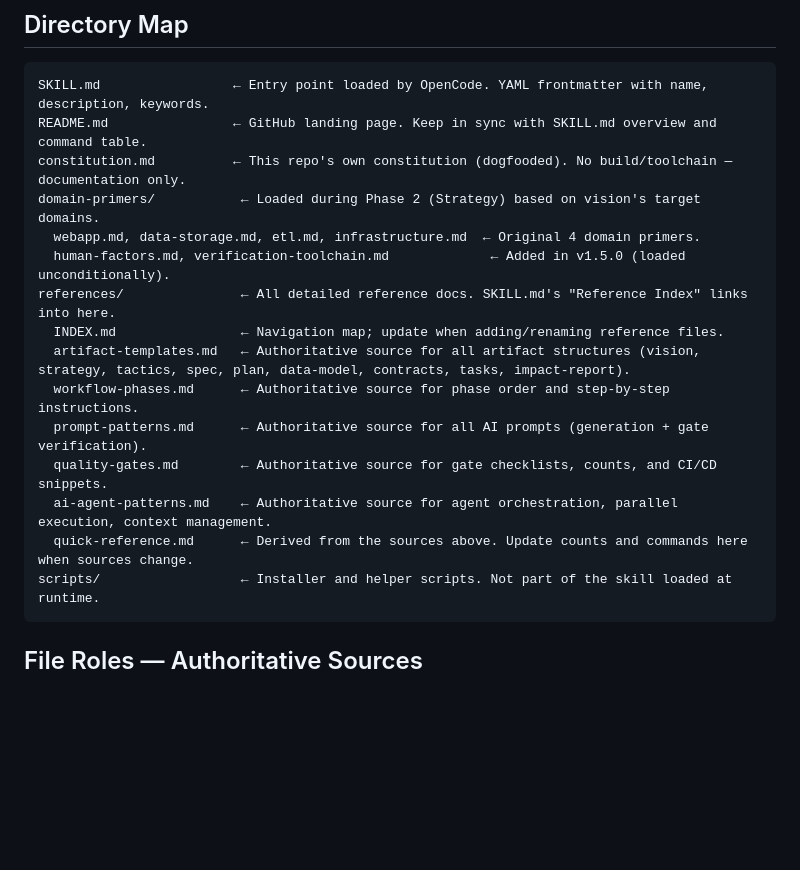
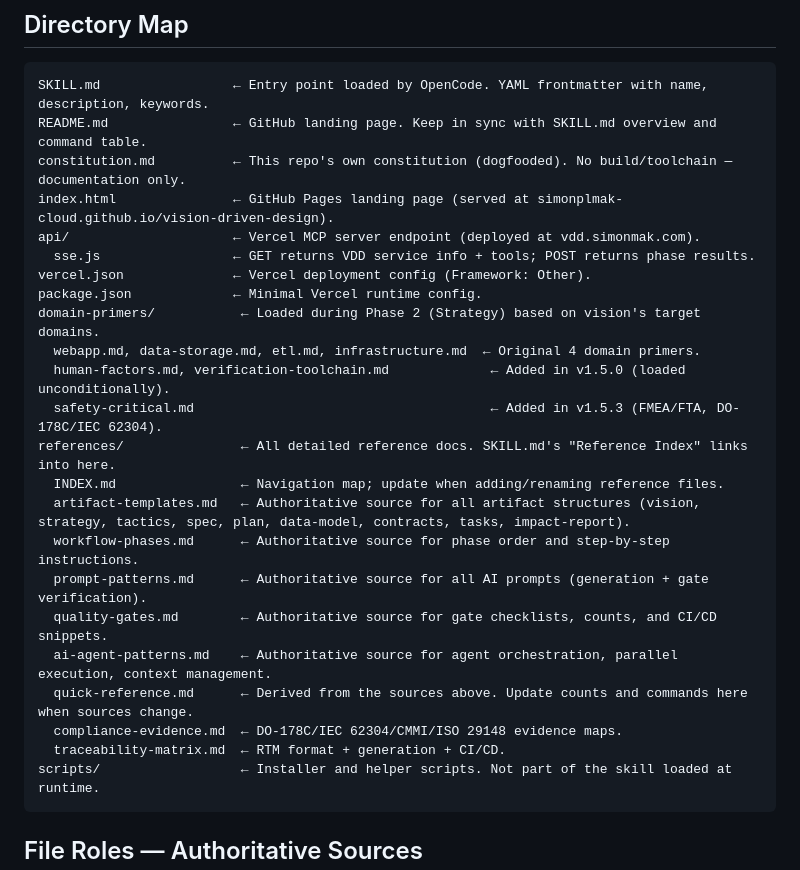
Before and after one commit to simonplmak-cloud/vision-driven-design, a Markdown page: AGENTS.md, the part around the change. Rendered like a GitHub page; blank space fills up the shorter version.

````diff
--- a/AGENTS.md
+++ b/AGENTS.md
@@ -8,9 +8,15 @@ This is an **OpenCode AI skill repository** — static documentation, not an app
 SKILL.md                 ← Entry point loaded by OpenCode. YAML frontmatter with name, description, keywords.
 README.md                ← GitHub landing page. Keep in sync with SKILL.md overview and command table.
 constitution.md          ← This repo's own constitution (dogfooded). No build/toolchain — documentation only.
+index.html               ← GitHub Pages landing page (served at simonplmak-cloud.github.io/vision-driven-design).
+api/                     ← Vercel MCP server endpoint (deployed at vdd.simonmak.com).
+  sse.js                 ← GET returns VDD service info + tools; POST returns phase results.
+vercel.json              ← Vercel deployment config (Framework: Other).
+package.json             ← Minimal Vercel runtime config.
 domain-primers/           ← Loaded during Phase 2 (Strategy) based on vision's target domains.
   webapp.md, data-storage.md, etl.md, infrastructure.md  ← Original 4 domain primers.
   human-factors.md, verification-toolchain.md             ← Added in v1.5.0 (loaded unconditionally).
+  safety-critical.md                                      ← Added in v1.5.3 (FMEA/FTA, DO-178C/IEC 62304).
 references/               ← All detailed reference docs. SKILL.md's "Reference Index" links into here.
   INDEX.md                ← Navigation map; update when adding/renaming reference files.
   artifact-templates.md   ← Authoritative source for all artifact structures (vision, strategy, tactics, spec, plan, data-model, contracts, tasks, impact-report).
@@ -19,6 +25,8 @@ references/               ← All detailed reference docs. SKILL.md's "Reference
   quality-gates.md        ← Authoritative source for gate checklists, counts, and CI/CD snippets.
   ai-agent-patterns.md    ← Authoritative source for agent orchestration, parallel execution, context management.
   quick-reference.md      ← Derived from the sources above. Update counts and commands here when sources change.
+  compliance-evidence.md  ← DO-178C/IEC 62304/CMMI/ISO 29148 evidence maps.
+  traceability-matrix.md  ← RTM format + generation + CI/CD.
 scripts/                  ← Installer and helper scripts. Not part of the skill loaded at runtime.
 ```
 
````
Also changed, not shown: README.md (+17 -3 lines), SKILL.md (+1 -0 lines).
